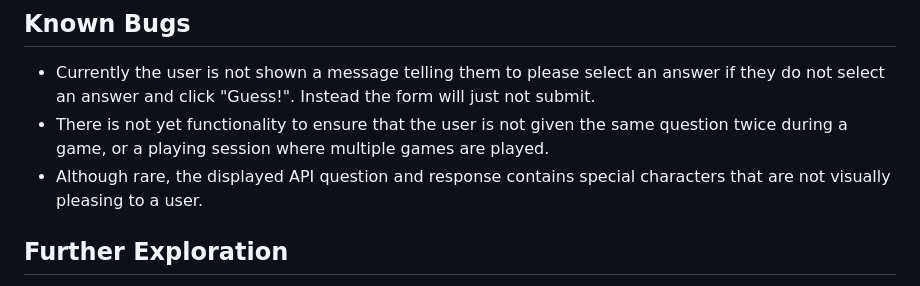
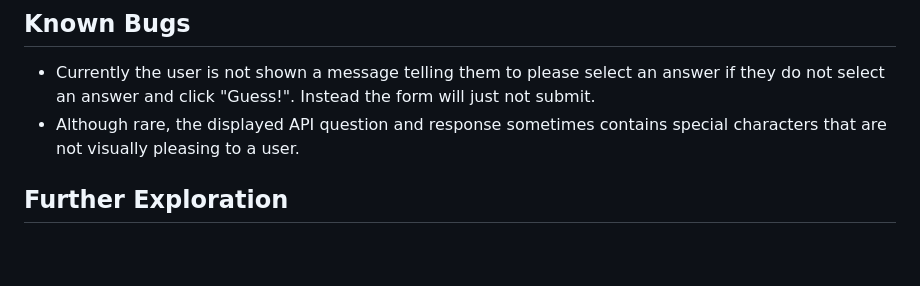
Before and after one commit to besure94/Trivia-Game, a Markdown page: README.md, the part around the change. Drawn GitHub-style; blank space fills up the shorter version.

Commit message:
Update README.md remove bug from known bugs list.

```diff
--- a/README.md
+++ b/README.md
@@ -45,8 +45,7 @@ const url = `https://opentdb.com/api.php?amount=10&category=14&difficulty=medium
 ## Known Bugs
 
 * Currently the user is not shown a message telling them to please select an answer if they do not select an answer and click "Guess!". Instead the form will just not submit.
-* There is not yet functionality to ensure that the user is not given the same question twice during a game, or a playing session where multiple games are played.
-* Although rare, the displayed API question and response contains special characters that are not visually pleasing to a user.
+* Although rare, the displayed API question and response sometimes contains special characters that are not visually pleasing to a user.
 
 ## Further Exploration
 
```
